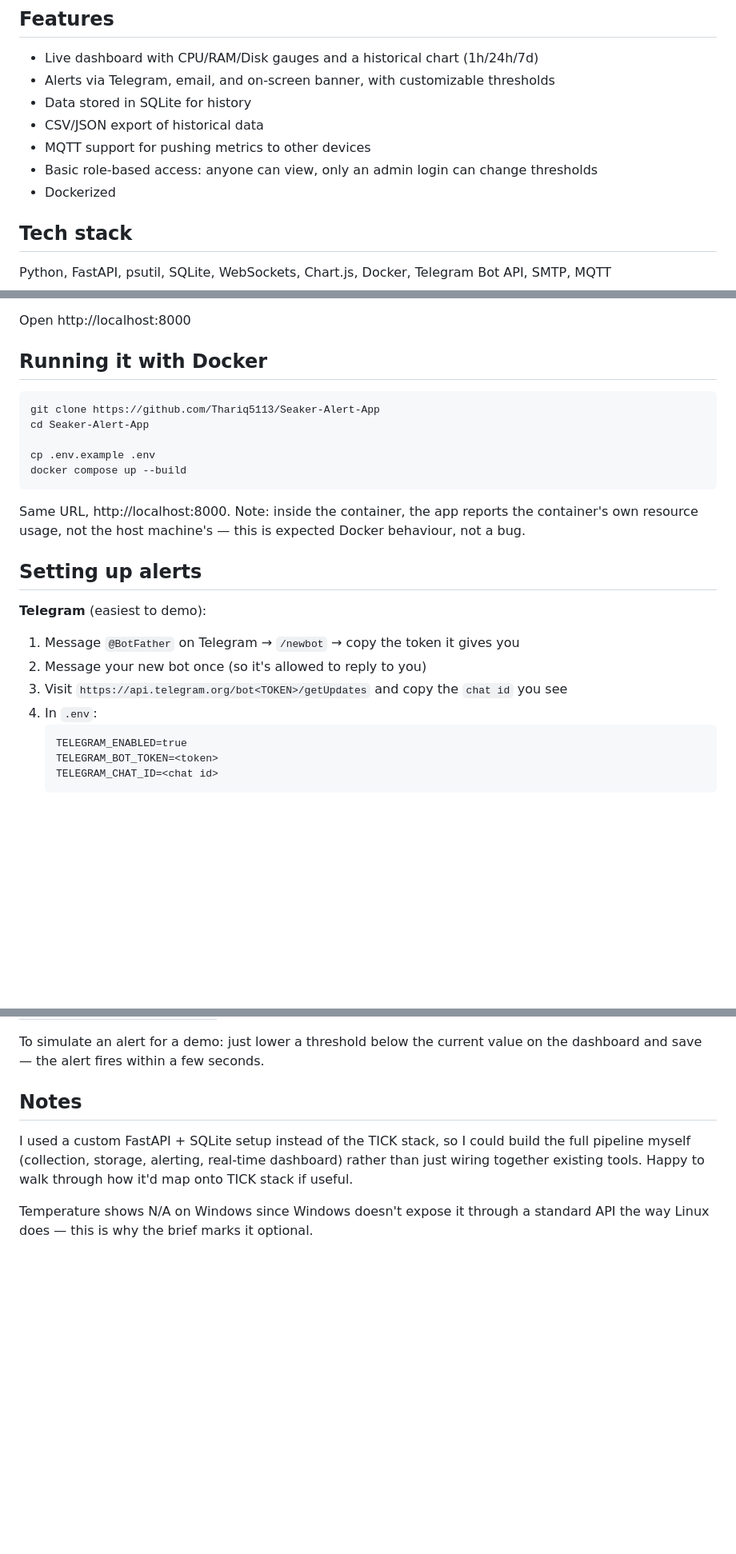
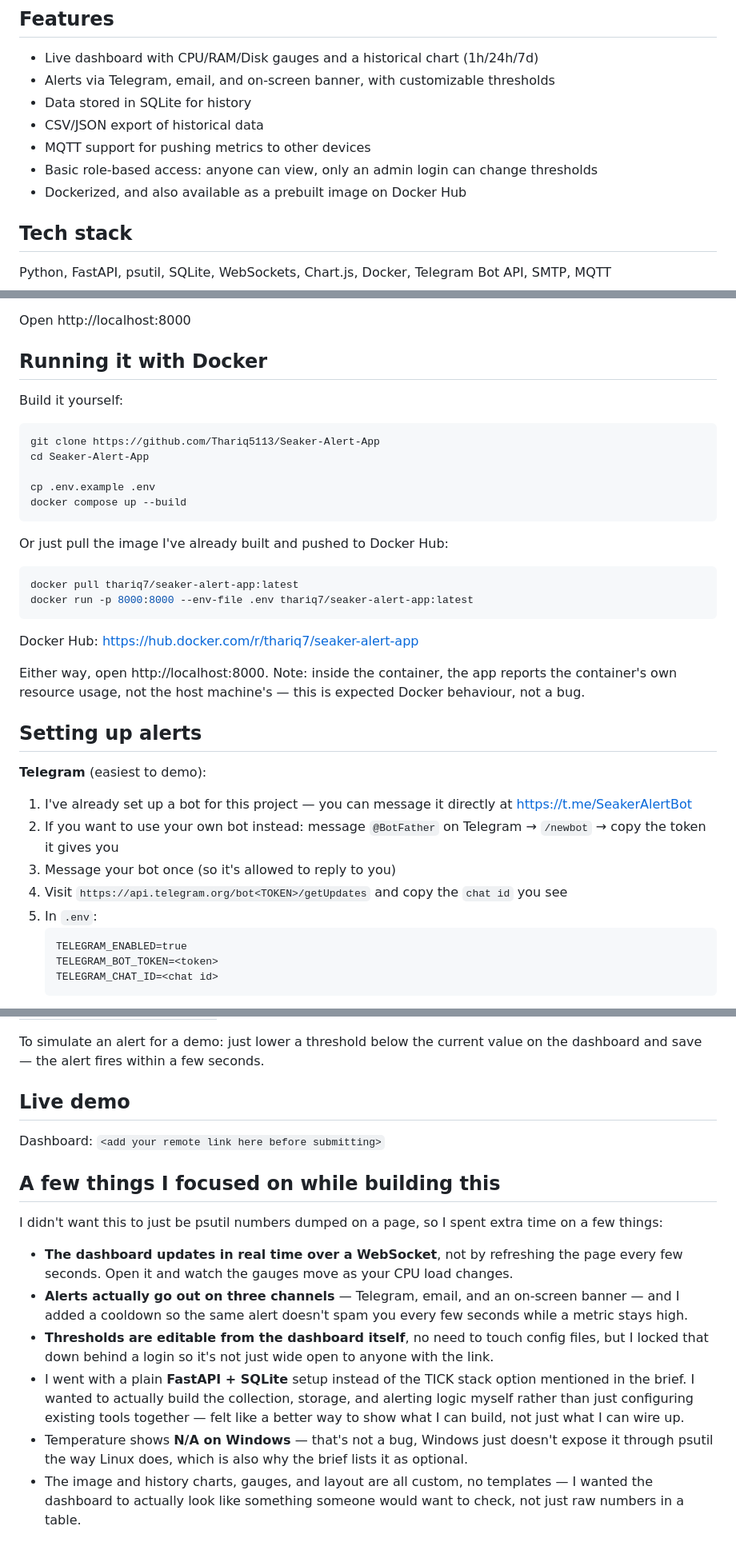
Before and after one commit to Thariq5113/Seaker-Alert-App, a Markdown page: README.md, 3 parts joined by grey strips. Shown at 80% size. GitHub-like rendering; blank space fills up the shorter version.

Commit message:
Update README with Docker Hub link and project notes

````diff
--- a/README.md
+++ b/README.md
@@ -12,7 +12,7 @@ A system monitoring and alerting app built for the Seaker Jr. IoT Engineer assig
 - CSV/JSON export of historical data
 - MQTT support for pushing metrics to other devices
 - Basic role-based access: anyone can view, only an admin login can change thresholds
-- Dockerized
+- Dockerized, and also available as a prebuilt image on Docker Hub
 
 ## Tech stack
 
@@ -38,6 +38,7 @@ Open http://localhost:8000
 
 ## Running it with Docker
 
+Build it yourself:
 ```bash
 git clone https://github.com/Thariq5113/Seaker-Alert-App
 cd Seaker-Alert-App
@@ -46,15 +47,23 @@ cp .env.example .env
 docker compose up --build
 ```
 
-Same URL, http://localhost:8000. Note: inside the container, the app reports the container's own resource usage, not the host machine's — this is expected Docker behaviour, not a bug.
+Or just pull the image I've already built and pushed to Docker Hub:
+```bash
+docker pull thariq7/seaker-alert-app:latest
+docker run -p 8000:8000 --env-file .env thariq7/seaker-alert-app:latest
+```
+Docker Hub: https://hub.docker.com/r/thariq7/seaker-alert-app
+
+Either way, open http://localhost:8000. Note: inside the container, the app reports the container's own resource usage, not the host machine's — this is expected Docker behaviour, not a bug.
 
 ## Setting up alerts
 
 **Telegram** (easiest to demo):
-1. Message `@BotFather` on Telegram → `/newbot` → copy the token it gives you
-2. Message your new bot once (so it's allowed to reply to you)
-3. Visit `https://api.telegram.org/bot<TOKEN>/getUpdates` and copy the `chat id` you see
-4. In `.env`:
+1. I've already set up a bot for this project — you can message it directly at https://t.me/SeakerAlertBot
+2. If you want to use your own bot instead: message `@BotFather` on Telegram → `/newbot` → copy the token it gives you
+3. Message your bot once (so it's allowed to reply to you)
+4. Visit `https://api.telegram.org/bot<TOKEN>/getUpdates` and copy the `chat id` you see
+5. In `.env`:
    ```
    TELEGRAM_ENABLED=true
    TELEGRAM_BOT_TOKEN=<token>
@@ -100,8 +109,17 @@ Default thresholds used to trigger alerts:
 
 To simulate an alert for a demo: just lower a threshold below the current value on the dashboard and save — the alert fires within a few seconds.
 
-## Notes
+## Live demo
 
-I used a custom FastAPI + SQLite setup instead of the TICK stack, so I could build the full pipeline myself (collection, storage, alerting, real-time dashboard) rather than just wiring together existing tools. Happy to walk through how it'd map onto TICK stack if useful.
+Dashboard: `<add your remote link here before submitting>`
 
-Temperature shows N/A on Windows since Windows doesn't expose it through a standard API the way Linux does — this is why the brief marks it optional.
+## A few things I focused on while building this
+
+I didn't want this to just be psutil numbers dumped on a page, so I spent extra time on a few things:
+
+- **The dashboard updates in real time over a WebSocket**, not by refreshing the page every few seconds. Open it and watch the gauges move as your CPU load changes.
+- **Alerts actually go out on three channels** — Telegram, email, and an on-screen banner — and I added a cooldown so the same alert doesn't spam you every few seconds while a metric stays high.
+- **Thresholds are editable from the dashboard itself**, no need to touch config files, but I locked that down behind a login so it's not just wide open to anyone with the link.
+- I went with a plain **FastAPI + SQLite** setup instead of the TICK stack option mentioned in the brief. I wanted to actually build the collection, storage, and alerting logic myself rather than just configuring existing tools together — felt like a better way to show what I can build, not just what I can wire up.
+- Temperature shows **N/A on Windows** — that's not a bug, Windows just doesn't expose it through psutil the way Linux does, which is also why the brief lists it as optional.
+- The image and history charts, gauges, and layout are all custom, no templates — I wanted the dashboard to actually look like something someone would want to check, not just raw numbers in a table.
````
